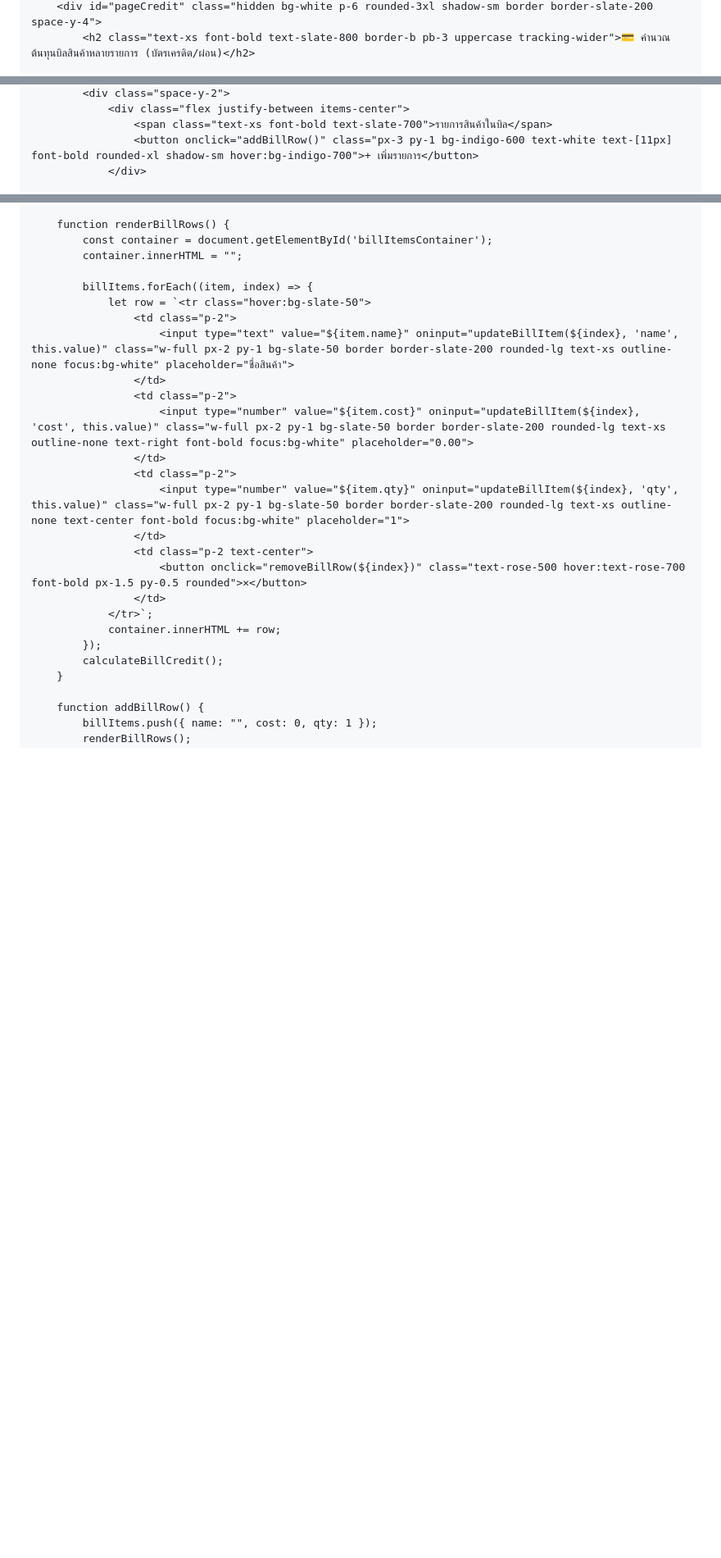
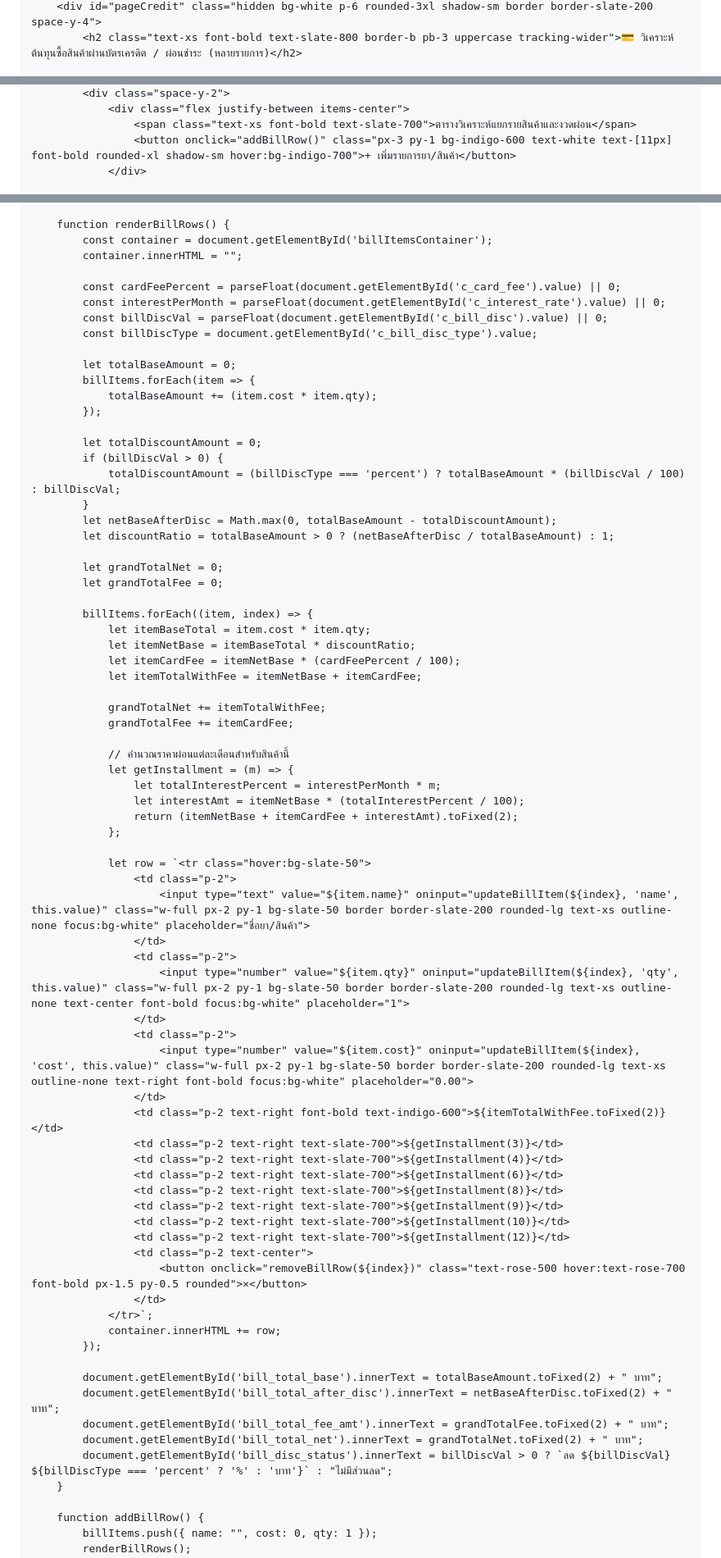
Before and after one commit to Wellpharmacy/Wellpharmacy.github.io, a Markdown page: README.md, 3 parts joined by grey strips. Shown at 82% size. Rendered like a GitHub page; blank space fills up the shorter version.

```diff
--- a/README.md
+++ b/README.md
@@ -194,4 +194,4 @@
         <div id="pageCredit" class="hidden bg-white p-6 rounded-3xl shadow-sm border border-slate-200 space-y-4">
-            <h2 class="text-xs font-bold text-slate-800 border-b pb-3 uppercase tracking-wider">💳 คำนวณต้นทุนบิลสินค้าหลายรายการ (บัตรเครดิต/ผ่อน)</h2>
+            <h2 class="text-xs font-bold text-slate-800 border-b pb-3 uppercase tracking-wider">💳 วิเคราะห์ต้นทุนซื้อสินค้าผ่านบัตรเครดิต / ผ่อนชำระ (หลายรายการ)</h2>
 
             <!-- ตั้งค่าส่วนกลางของบิล -->
@@ -210,7 +220,7 @@
             <div class="space-y-2">
                 <div class="flex justify-between items-center">
-                    <span class="text-xs font-bold text-slate-700">รายการสินค้าในบิล</span>
-                    <button onclick="addBillRow()" class="px-3 py-1 bg-indigo-600 text-white text-[11px] font-bold rounded-xl shadow-sm hover:bg-indigo-700">+ เพิ่มรายการ</button>
+                    <span class="text-xs font-bold text-slate-700">ตารางวิเคราะห์แยกรายสินค้าและงวดผ่อน</span>
+                    <button onclick="addBillRow()" class="px-3 py-1 bg-indigo-600 text-white text-[11px] font-bold rounded-xl shadow-sm hover:bg-indigo-700">+ เพิ่มรายการยา/สินค้า</button>
                 </div>
 
                 <div class="overflow-x-auto border border-slate-200 rounded-2xl">
@@ -336,24 +338,72 @@
             const container = document.getElementById('billItemsContainer');
             container.innerHTML = "";
 
+            const cardFeePercent = parseFloat(document.getElementById('c_card_fee').value) || 0;
+            const interestPerMonth = parseFloat(document.getElementById('c_interest_rate').value) || 0;
+            const billDiscVal = parseFloat(document.getElementById('c_bill_disc').value) || 0;
+            const billDiscType = document.getElementById('c_bill_disc_type').value;
+
+            let totalBaseAmount = 0;
+            billItems.forEach(item => {
+                totalBaseAmount += (item.cost * item.qty);
+            });
+
+            let totalDiscountAmount = 0;
+            if (billDiscVal > 0) {
+                totalDiscountAmount = (billDiscType === 'percent') ? totalBaseAmount * (billDiscVal / 100) : billDiscVal;
+            }
+            let netBaseAfterDisc = Math.max(0, totalBaseAmount - totalDiscountAmount);
+            let discountRatio = totalBaseAmount > 0 ? (netBaseAfterDisc / totalBaseAmount) : 1;
+
+            let grandTotalNet = 0;
+            let grandTotalFee = 0;
+
             billItems.forEach((item, index) => {
+                let itemBaseTotal = item.cost * item.qty;
+                let itemNetBase = itemBaseTotal * discountRatio;
+                let itemCardFee = itemNetBase * (cardFeePercent / 100);
+                let itemTotalWithFee = itemNetBase + itemCardFee;
+
+                grandTotalNet += itemTotalWithFee;
+                grandTotalFee += itemCardFee;
+
+                // คำนวณราคาผ่อนแต่ละเดือนสำหรับสินค้านี้
+                let getInstallment = (m) => {
+                    let totalInterestPercent = interestPerMonth * m;
+                    let interestAmt = itemNetBase * (totalInterestPercent / 100);
+                    return (itemNetBase + itemCardFee + interestAmt).toFixed(2);
+                };
+
                 let row = `<tr class="hover:bg-slate-50">
                     <td class="p-2">
-                        <input type="text" value="${item.name}" oninput="updateBillItem(${index}, 'name', this.value)" class="w-full px-2 py-1 bg-slate-50 border border-slate-200 rounded-lg text-xs outline-none focus:bg-white" placeholder="ชื่อสินค้า">
+                        <input type="text" value="${item.name}" oninput="updateBillItem(${index}, 'name', this.value)" class="w-full px-2 py-1 bg-slate-50 border border-slate-200 rounded-lg text-xs outline-none focus:bg-white" placeholder="ชื่อยา/สินค้า">
+                    </td>
+                    <td class="p-2">
+                        <input type="number" value="${item.qty}" oninput="updateBillItem(${index}, 'qty', this.value)" class="w-full px-2 py-1 bg-slate-50 border border-slate-200 rounded-lg text-xs outline-none text-center font-bold focus:bg-white" placeholder="1">
                     </td>
                     <td class="p-2">
                         <input type="number" value="${item.cost}" oninput="updateBillItem(${index}, 'cost', this.value)" class="w-full px-2 py-1 bg-slate-50 border border-slate-200 rounded-lg text-xs outline-none text-right font-bold focus:bg-white" placeholder="0.00">
                     </td>
-                    <td class="p-2">
-                        <input type="number" value="${item.qty}" oninput="updateBillItem(${index}, 'qty', this.value)" class="w-full px-2 py-1 bg-slate-50 border border-slate-200 rounded-lg text-xs outline-none text-center font-bold focus:bg-white" placeholder="1">
-                    </td>
+                    <td class="p-2 text-right font-bold text-indigo-600">${itemTotalWithFee.toFixed(2)}</td>
+                    <td class="p-2 text-right text-slate-700">${getInstallment(3)}</td>
+                    <td class="p-2 text-right text-slate-700">${getInstallment(4)}</td>
+                    <td class="p-2 text-right text-slate-700">${getInstallment(6)}</td>
+                    <td class="p-2 text-right text-slate-700">${getInstallment(8)}</td>
+                    <td class="p-2 text-right text-slate-700">${getInstallment(9)}</td>
+                    <td class="p-2 text-right text-slate-700">${getInstallment(10)}</td>
+                    <td class="p-2 text-right text-slate-700">${getInstallment(12)}</td>
                     <td class="p-2 text-center">
                         <button onclick="removeBillRow(${index})" class="text-rose-500 hover:text-rose-700 font-bold px-1.5 py-0.5 rounded">✕</button>
                     </td>
                 </tr>`;
                 container.innerHTML += row;
             });
-            calculateBillCredit();
+
+            document.getElementById('bill_total_base').innerText = totalBaseAmount.toFixed(2) + " บาท";
+            document.getElementById('bill_total_after_disc').innerText = netBaseAfterDisc.toFixed(2) + " บาท";
+            document.getElementById('bill_total_fee_amt').innerText = grandTotalFee.toFixed(2) + " บาท";
+            document.getElementById('bill_total_net').innerText = grandTotalNet.toFixed(2) + " บาท";
+            document.getElementById('bill_disc_status').innerText = billDiscVal > 0 ? `ลด ${billDiscVal} ${billDiscType === 'percent' ? '%' : 'บาท'}` : "ไม่มีส่วนลด";
         }
 
         function addBillRow() {
```
Also changed, not shown: other parts of README.md (+45 -74 lines).
